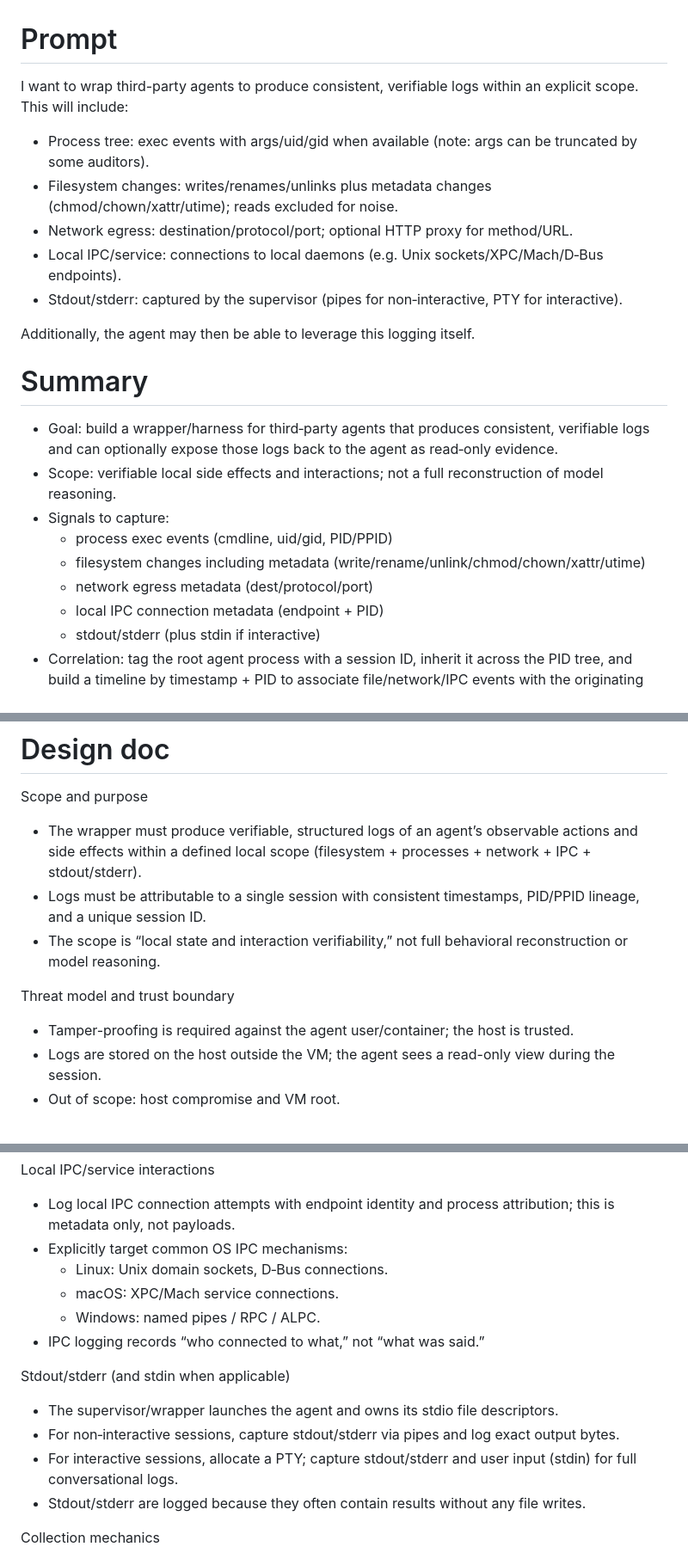
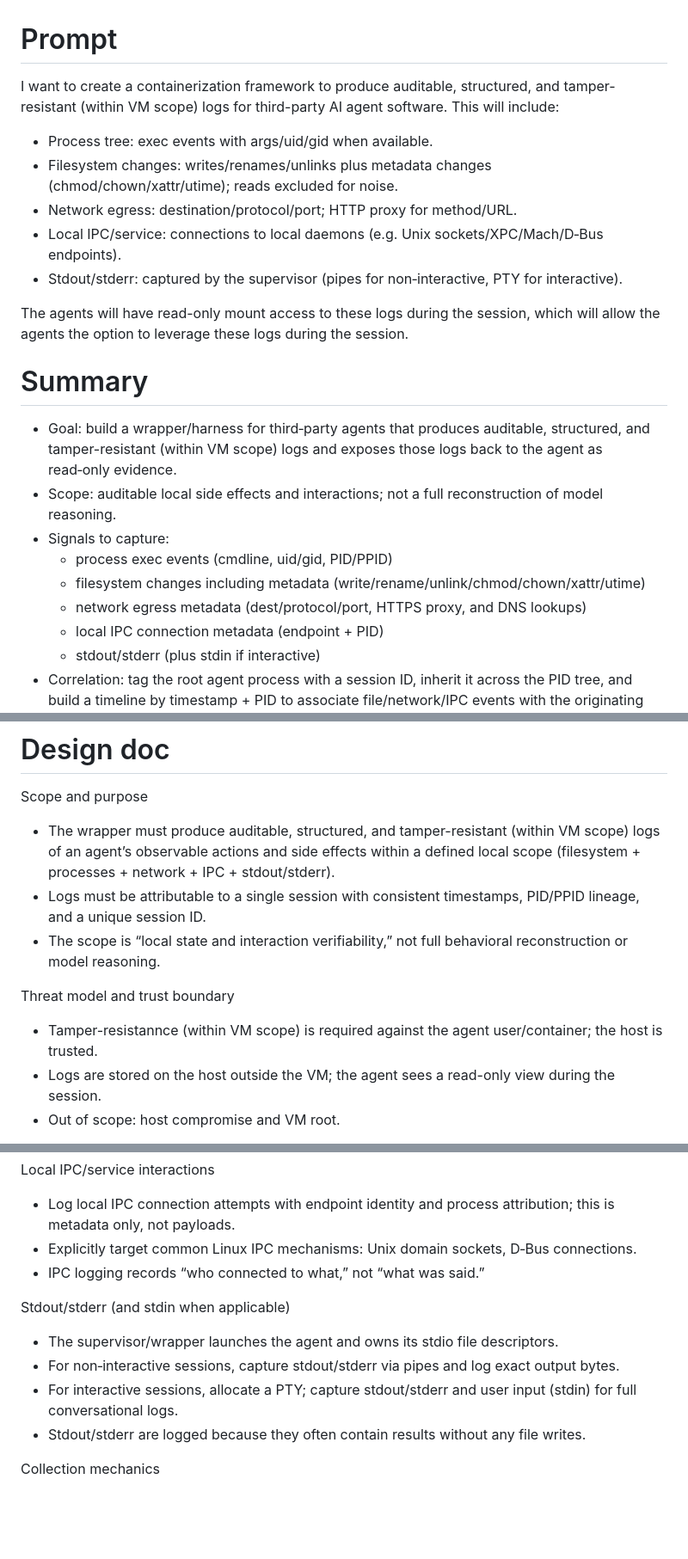
Before and after one commit to scottmaran/lux, a Markdown page: overview.md, 3 parts joined by grey strips. Shown at 86% size. Rendered like a GitHub page; blank space fills up the shorter version.

Commit message:
more precise edits to overview.md

```diff
--- a/overview.md
+++ b/overview.md
@@ -3,25 +3,24 @@
 
 # Prompt
 
-I want to wrap third-party agents to produce consistent, verifiable logs within an explicit scope. This will include:
-  - Process tree: exec events with args/uid/gid when available (note: args can be truncated by some auditors).
+I want to create a containerization framework to produce auditable, structured, and tamper-resistant (within VM scope) logs for third-party AI agent software. This will include:
+  - Process tree: exec events with args/uid/gid when available.
   - Filesystem changes: writes/renames/unlinks plus metadata changes (chmod/chown/xattr/utime); reads excluded for noise.
-  - Network egress: destination/protocol/port; optional HTTP proxy for method/URL.
+  - Network egress: destination/protocol/port; HTTP proxy for method/URL.
   - Local IPC/service: connections to local daemons (e.g. Unix sockets/XPC/Mach/D‑Bus endpoints).
   - Stdout/stderr: captured by the supervisor (pipes for non‑interactive, PTY for interactive).
 
-Additionally, the agent may then be able to leverage this logging itself.
+The agents will have read-only mount access to these logs during the session, which will allow the agents the option to leverage these logs during the session.
 
 # Summary
 
-- Goal: build a wrapper/harness for third‑party agents that produces consistent, verifiable logs
-and can optionally expose those logs back to the agent as read‑only evidence.
-- Scope: verifiable local side effects and interactions; not a full reconstruction of model
+- Goal: build a wrapper/harness for third‑party agents that produces auditable, structured, and tamper-resistant (within VM scope) logs and exposes those logs back to the agent as read‑only evidence.
+- Scope: auditable local side effects and interactions; not a full reconstruction of model
 reasoning.
 - Signals to capture:
     - process exec events (cmdline, uid/gid, PID/PPID)
     - filesystem changes including metadata (write/rename/unlink/chmod/chown/xattr/utime)
-    - network egress metadata (dest/protocol/port)
+    - network egress metadata (dest/protocol/port, HTTPS proxy, and DNS lookups)
     - local IPC connection metadata (endpoint + PID)
     - stdout/stderr (plus stdin if interactive)
 - Correlation: tag the root agent process with a session ID, inherit it across the PID tree, and
@@ -35,7 +34,7 @@ network/IPC.
 # Design doc
 Scope and purpose
 
-- The wrapper must produce verifiable, structured logs of an agent’s observable actions and side effects within a
+- The wrapper must produce auditable, structured, and tamper-resistant (within VM scope) logs of an agent’s observable actions and side effects within a
 defined local scope (filesystem + processes + network + IPC + stdout/stderr).
 - Logs must be attributable to a single session with consistent timestamps, PID/PPID lineage, and a unique session
 ID.
@@ -43,7 +42,7 @@ ID.
 
 Threat model and trust boundary
 
-- Tamper-proofing is required against the agent user/container; the host is trusted.
+- Tamper-resistannce (within VM scope) is required against the agent user/container; the host is trusted.
 - Logs are stored on the host outside the VM; the agent sees a read-only view during the session.
 - Out of scope: host compromise and VM root.
 
@@ -78,18 +77,14 @@ Local IPC/service interactions
 
 - Log local IPC connection attempts with endpoint identity and process attribution; this is metadata only, not
 payloads.
-- Explicitly target common OS IPC mechanisms:
-    - Linux: Unix domain sockets, D‑Bus connections.
-    - macOS: XPC/Mach service connections.
-    - Windows: named pipes / RPC / ALPC.
+- Explicitly target common Linux IPC mechanisms: Unix domain sockets, D‑Bus connections.
 - IPC logging records “who connected to what,” not “what was said.”
 
 Stdout/stderr (and stdin when applicable)
 
 - The supervisor/wrapper launches the agent and owns its stdio file descriptors.
 - For non‑interactive sessions, capture stdout/stderr via pipes and log exact output bytes.
-- For interactive sessions, allocate a PTY; capture stdout/stderr and user input (stdin) for full conversational
-logs.
+- For interactive sessions, allocate a PTY; capture stdout/stderr and user input (stdin) for full conversational logs.
 - Stdout/stderr are logged because they often contain results without any file writes.
 
 Collection mechanics
```
